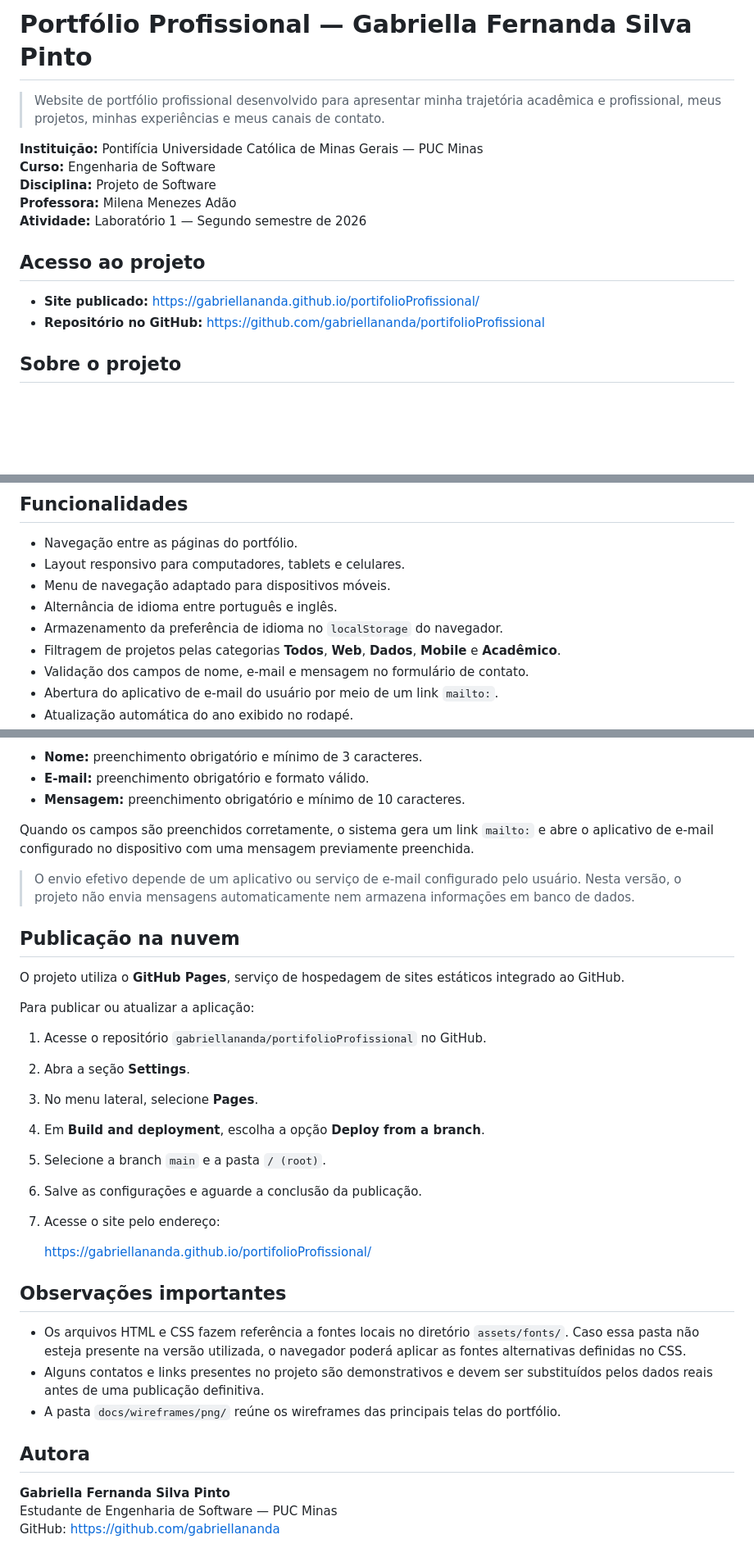
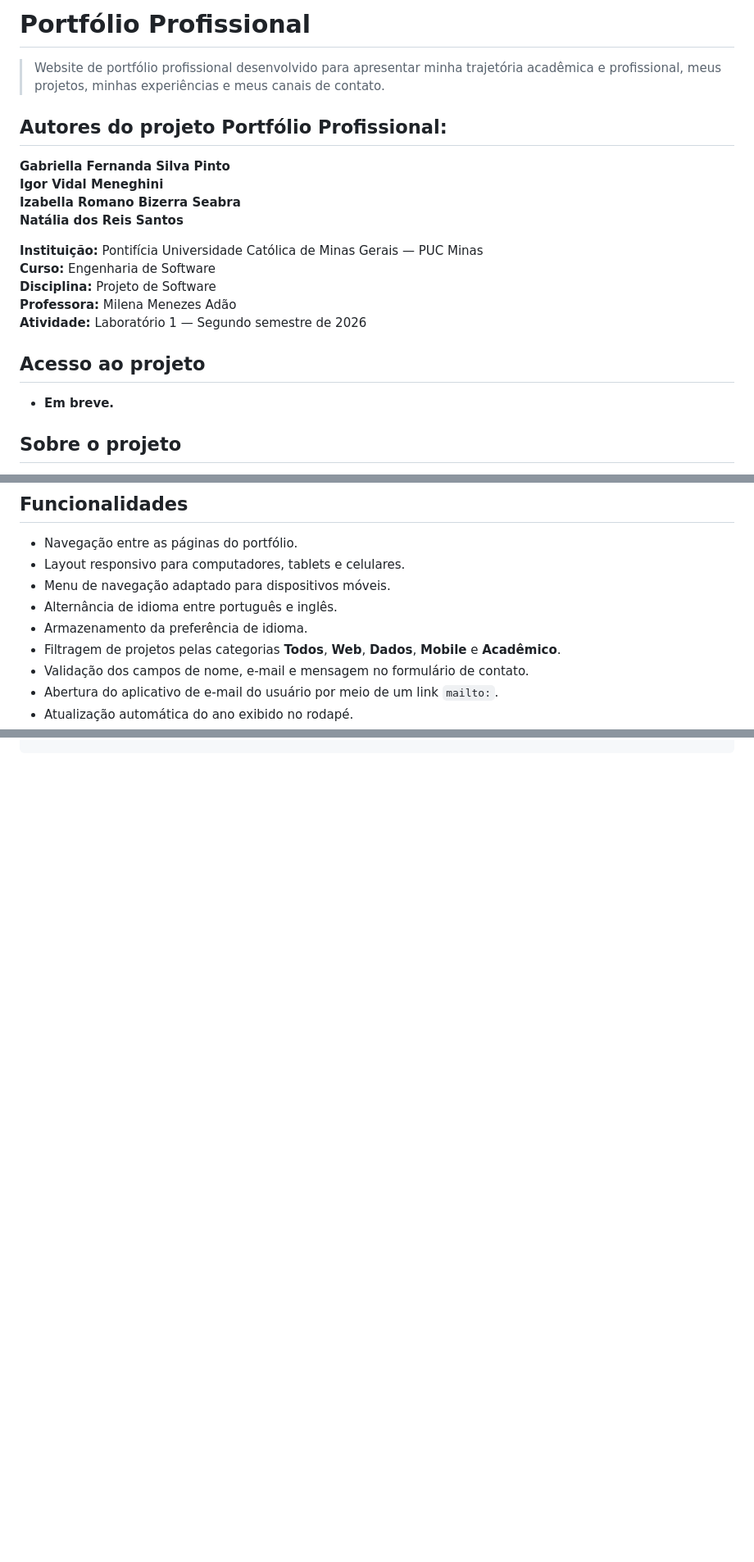
Before and after one commit to gabriellananda/portfolioProfissional, a Markdown page: README.md, 3 parts joined by grey strips. Shown at 82% size. Rendered like a GitHub page; blank space fills up the shorter version.

```diff
--- a/README.md
+++ b/README.md
@@ -1,6 +1,12 @@
-# Portfólio Profissional — Gabriella Fernanda Silva Pinto
+# Portfólio Profissional
+> Website de portfólio profissional desenvolvido para apresentar minha trajetória acadêmica e profissional, meus projetos, minhas experiências e meus canais de contato.
 
-> Website de portfólio profissional desenvolvido para apresentar minha trajetória acadêmica e profissional, meus projetos, minhas experiências e meus canais de contato.
+## Autores do projeto Portfólio Profissional:
+
+**Gabriella Fernanda Silva Pinto**<br>
+**Igor Vidal Meneghini**<br>
+**Izabella Romano Bizerra Seabra**<br>
+**Natália dos Reis Santos**
 
 **Instituição:** Pontifícia Universidade Católica de Minas Gerais — PUC Minas
 **Curso:** Engenharia de Software
@@ -10,8 +16,7 @@
 
 ## Acesso ao projeto
 
-- **Site publicado:** https://gabriellananda.github.io/portifolioProfissional/
-- **Repositório no GitHub:** https://github.com/gabriellananda/portifolioProfissional
+- **Em breve.**
 
 ## Sobre o projeto
 
@@ -30,7 +35,7 @@ O portfólio foi estruturado em quatro páginas principais:
 - Layout responsivo para computadores, tablets e celulares.
 - Menu de navegação adaptado para dispositivos móveis.
 - Alternância de idioma entre português e inglês.
-- Armazenamento da preferência de idioma no `localStorage` do navegador.
+- Armazenamento da preferência de idioma.
 - Filtragem de projetos pelas categorias **Todos**, **Web**, **Dados**, **Mobile** e **Acadêmico**.
 - Validação dos campos de nome, e-mail e mensagem no formulário de contato.
 - Abertura do aplicativo de e-mail do usuário por meio de um link `mailto:`.
@@ -194,35 +135,0 @@ São verificadas as seguintes regras:
-- **Nome:** preenchimento obrigatório e mínimo de 3 caracteres.
-- **E-mail:** preenchimento obrigatório e formato válido.
-- **Mensagem:** preenchimento obrigatório e mínimo de 10 caracteres.
-
-Quando os campos são preenchidos corretamente, o sistema gera um link `mailto:` e abre o aplicativo de e-mail configurado no dispositivo com uma mensagem previamente preenchida.
-
-> O envio efetivo depende de um aplicativo ou serviço de e-mail configurado pelo usuário. Nesta versão, o projeto não envia mensagens automaticamente nem armazena informações em banco de dados.
-
-## Publicação na nuvem
-
-O projeto utiliza o **GitHub Pages**, serviço de hospedagem de sites estáticos integrado ao GitHub.
-
-Para publicar ou atualizar a aplicação:
-
-1. Acesse o repositório `gabriellananda/portifolioProfissional` no GitHub.
-2. Abra a seção **Settings**.
-3. No menu lateral, selecione **Pages**.
-4. Em **Build and deployment**, escolha a opção **Deploy from a branch**.
-5. Selecione a branch `main` e a pasta `/ (root)`.
-6. Salve as configurações e aguarde a conclusão da publicação.
-7. Acesse o site pelo endereço:
-
-   https://gabriellananda.github.io/portifolioProfissional/
-
-## Observações importantes
-
-- Os arquivos HTML e CSS fazem referência a fontes locais no diretório `assets/fonts/`. Caso essa pasta não esteja presente na versão utilizada, o navegador poderá aplicar as fontes alternativas definidas no CSS.
-- Alguns contatos e links presentes no projeto são demonstrativos e devem ser substituídos pelos dados reais antes de uma publicação definitiva.
-- A pasta `docs/wireframes/png/` reúne os wireframes das principais telas do portfólio.
-
-## Autora
-
-**Gabriella Fernanda Silva Pinto**
-Estudante de Engenharia de Software — PUC Minas
-GitHub: https://github.com/gabriellananda
```
Also changed, not shown: other parts of README.md (+15 -78 lines).
